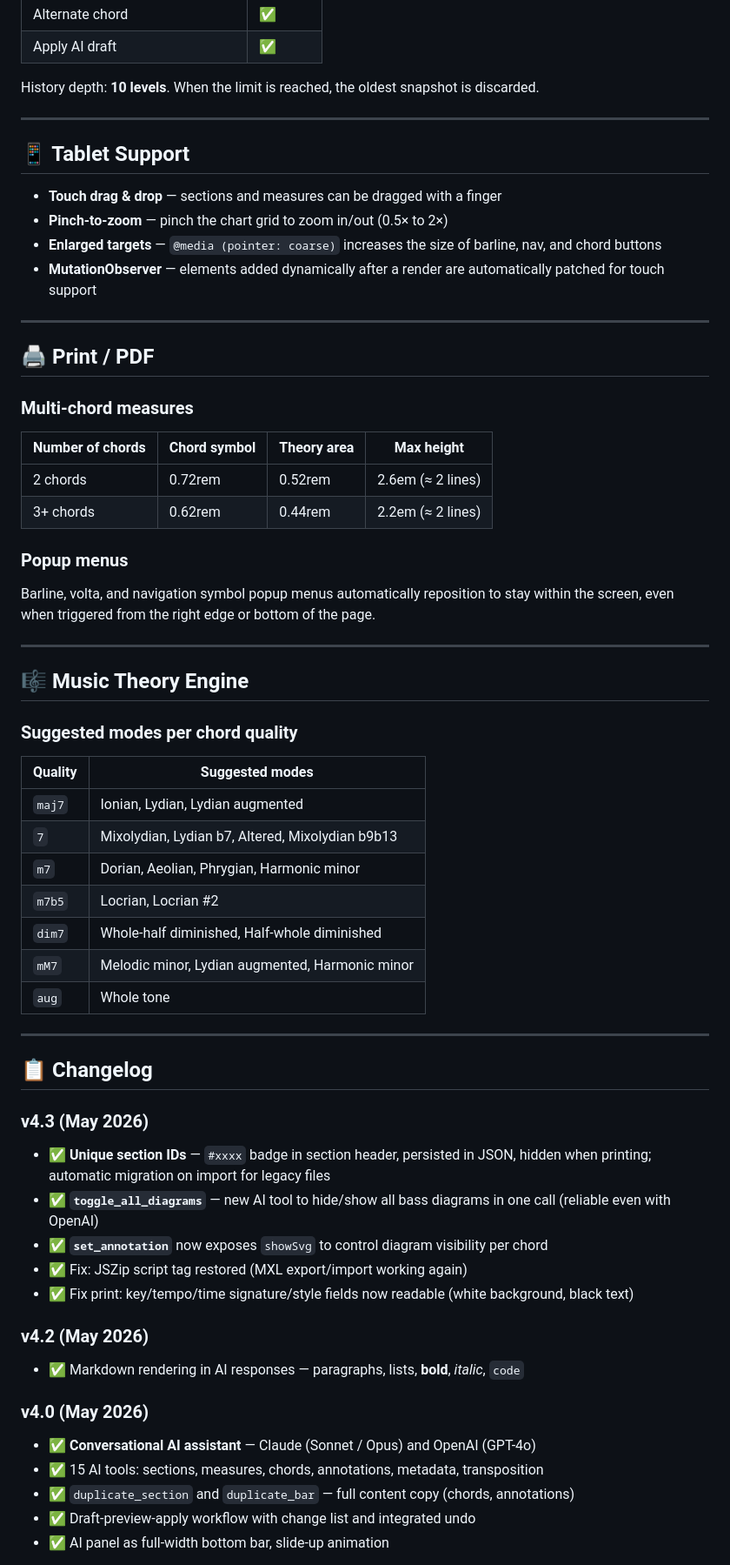
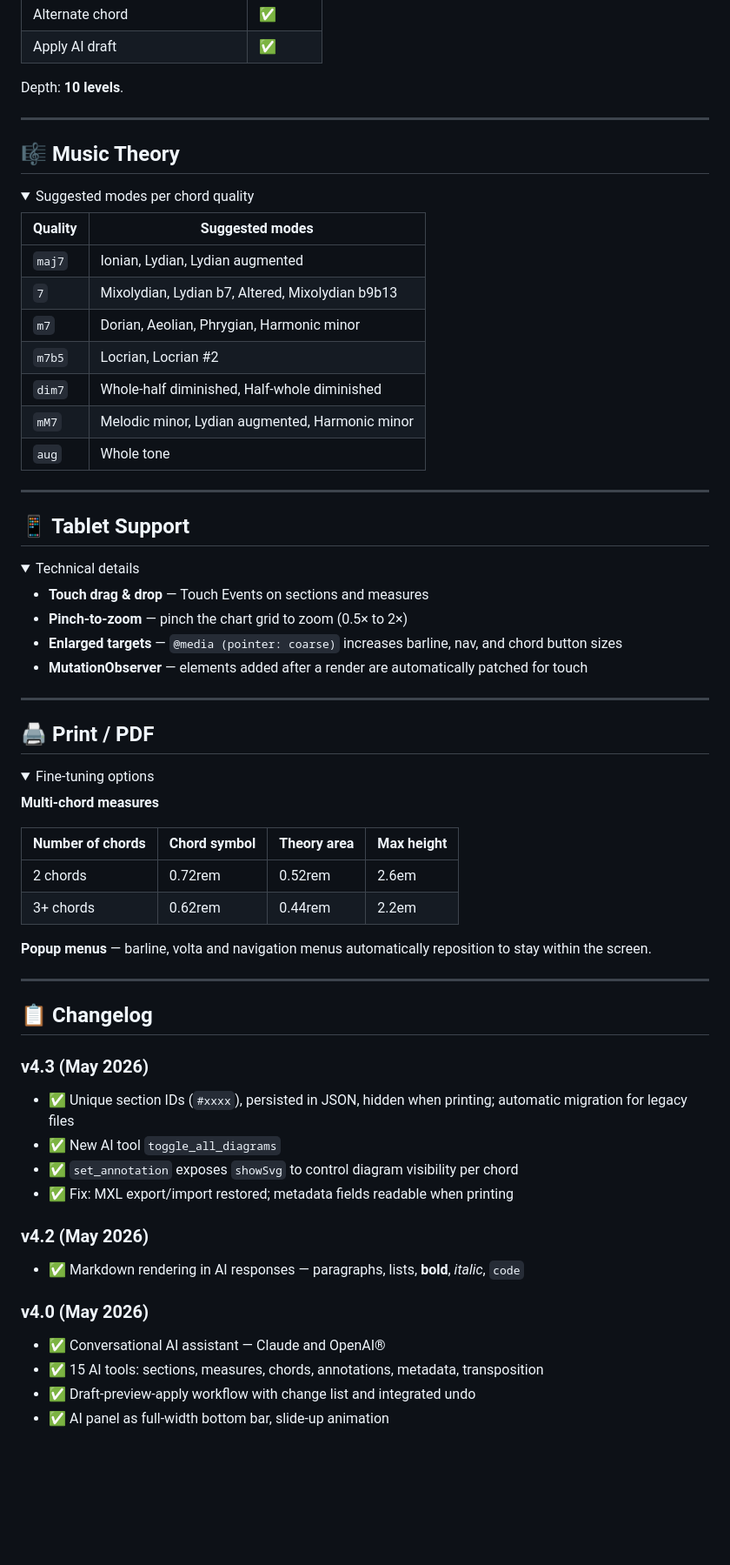
Before and after one commit to virgosfredianilorenzo-cyber/Jazz_grid_generator, a Markdown page: README.en.md, the part around one of its changes. Shown at 87% size. GitHub-like rendering; folded sections open; blank space fills up the shorter version.

```diff
--- a/README.en.md
+++ b/README.en.md
@@ -175,37 +155,16 @@ The history covers **all chart mutations**:
 | Alternate chord | ✅ |
 | Apply AI draft | ✅ |
 
-History depth: **10 levels**. When the limit is reached, the oldest snapshot is discarded.
+Depth: **10 levels**.
+
+</details>
 
 ---
 
-## 📱 Tablet Support
+## 🎼 Music Theory
 
-- **Touch drag & drop** — sections and measures can be dragged with a finger
-- **Pinch-to-zoom** — pinch the chart grid to zoom in/out (0.5× to 2×)
-- **Enlarged targets** — `@media (pointer: coarse)` increases the size of barline, nav, and chord buttons
-- **MutationObserver** — elements added dynamically after a render are automatically patched for touch support
-
----
-
-## 🖨️ Print / PDF
-
-### Multi-chord measures
-
-| Number of chords | Chord symbol | Theory area | Max height |
-|-----------------|-------------|-------------|------------|
-| 2 chords | 0.72rem | 0.52rem | 2.6em (≈ 2 lines) |
-| 3+ chords | 0.62rem | 0.44rem | 2.2em (≈ 2 lines) |
-
-### Popup menus
-
-Barline, volta, and navigation symbol popup menus automatically reposition to stay within the screen, even when triggered from the right edge or bottom of the page.
-
----
-
-## 🎼 Music Theory Engine
-
-### Suggested modes per chord quality
+<details>
+<summary>Suggested modes per chord quality</summary>
 
 | Quality | Suggested modes |
 |---------|----------------|
@@ -217,24 +176,56 @@ Barline, volta, and navigation symbol popup menus automatically reposition to st
 | `mM7` | Melodic minor, Lydian augmented, Harmonic minor |
 | `aug` | Whole tone |
 
+</details>
+
+---
+
+## 📱 Tablet Support
+
+<details>
+<summary>Technical details</summary>
+
+- **Touch drag & drop** — Touch Events on sections and measures
+- **Pinch-to-zoom** — pinch the chart grid to zoom (0.5× to 2×)
+- **Enlarged targets** — `@media (pointer: coarse)` increases barline, nav, and chord button sizes
+- **MutationObserver** — elements added after a render are automatically patched for touch
+
+</details>
+
+---
+
+## 🖨️ Print / PDF
+
+<details>
+<summary>Fine-tuning options</summary>
+
+**Multi-chord measures**
+
+| Number of chords | Chord symbol | Theory area | Max height |
+|-----------------|-------------|-------------|------------|
+| 2 chords | 0.72rem | 0.52rem | 2.6em |
+| 3+ chords | 0.62rem | 0.44rem | 2.2em |
+
+**Popup menus** — barline, volta and navigation menus automatically reposition to stay within the screen.
+
+</details>
+
 ---
 
 ## 📋 Changelog
 
 ### v4.3 (May 2026)
-- ✅ **Unique section IDs** — `#xxxx` badge in section header, persisted in JSON, hidden when printing; automatic migration on import for legacy files
-- ✅ **`toggle_all_diagrams`** — new AI tool to hide/show all bass diagrams in one call (reliable even with OpenAI)
-- ✅ **`set_annotation`** now exposes `showSvg` to control diagram visibility per chord
-- ✅ Fix: JSZip script tag restored (MXL export/import working again)
-- ✅ Fix print: key/tempo/time signature/style fields now readable (white background, black text)
+- ✅ Unique section IDs (`#xxxx`), persisted in JSON, hidden when printing; automatic migration for legacy files
+- ✅ New AI tool `toggle_all_diagrams`
+- ✅ `set_annotation` exposes `showSvg` to control diagram visibility per chord
+- ✅ Fix: MXL export/import restored; metadata fields readable when printing
 
 ### v4.2 (May 2026)
 - ✅ Markdown rendering in AI responses — paragraphs, lists, **bold**, *italic*, `code`
 
 ### v4.0 (May 2026)
-- ✅ **Conversational AI assistant** — Claude (Sonnet / Opus) and OpenAI (GPT-4o)
+- ✅ Conversational AI assistant — Claude and OpenAI®
 - ✅ 15 AI tools: sections, measures, chords, annotations, metadata, transposition
-- ✅ `duplicate_section` and `duplicate_bar` — full content copy (chords, annotations)
 - ✅ Draft-preview-apply workflow with change list and integrated undo
 - ✅ AI panel as full-width bottom bar, slide-up animation
 
```
Also changed, not shown: other parts of README.en.md (+80 -125 lines).
